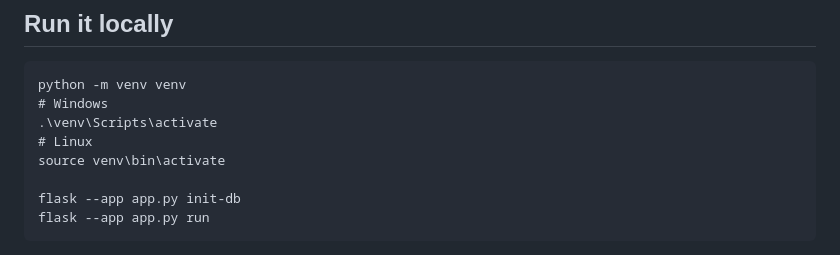
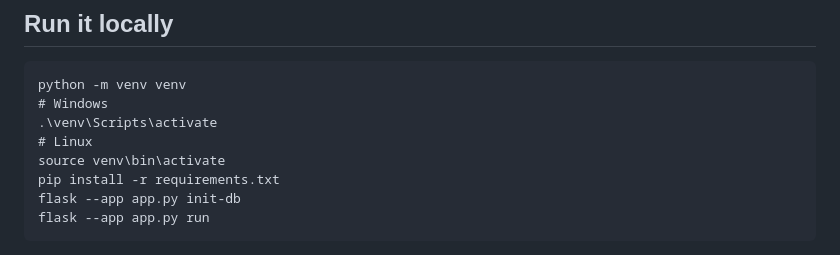
Before and after one commit to MJensen03/pushin-pizza, a Markdown page: README.md, the part around the change. Rendered like a GitHub page.

Commit message:
Last one

````diff
--- a/README.md
+++ b/README.md
@@ -12,7 +12,7 @@ python -m venv venv
 .\venv\Scripts\activate
 # Linux
 source venv\bin\activate
-
+pip install -r requirements.txt
 flask --app app.py init-db
 flask --app app.py run
 ```
````
